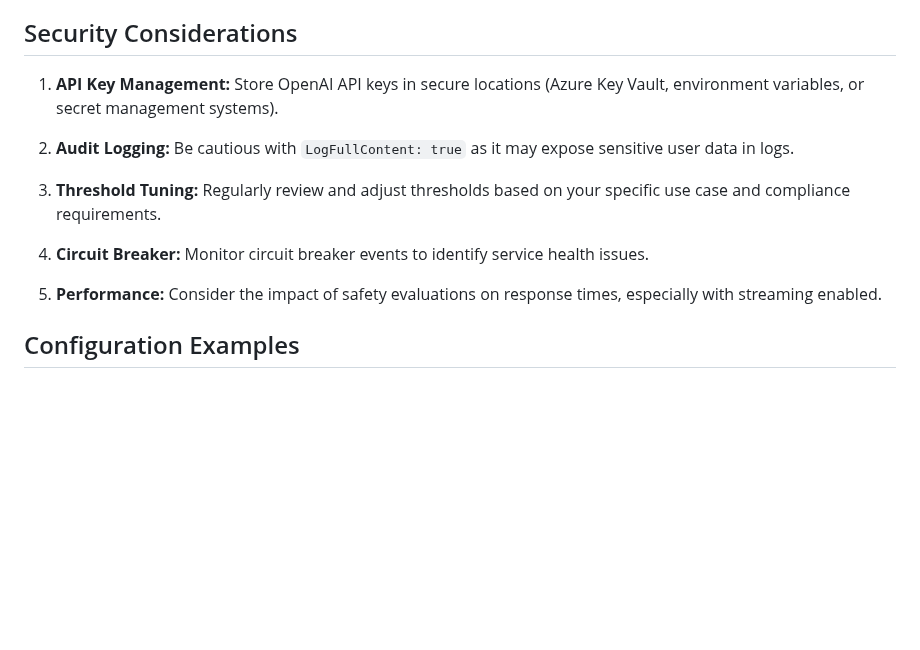
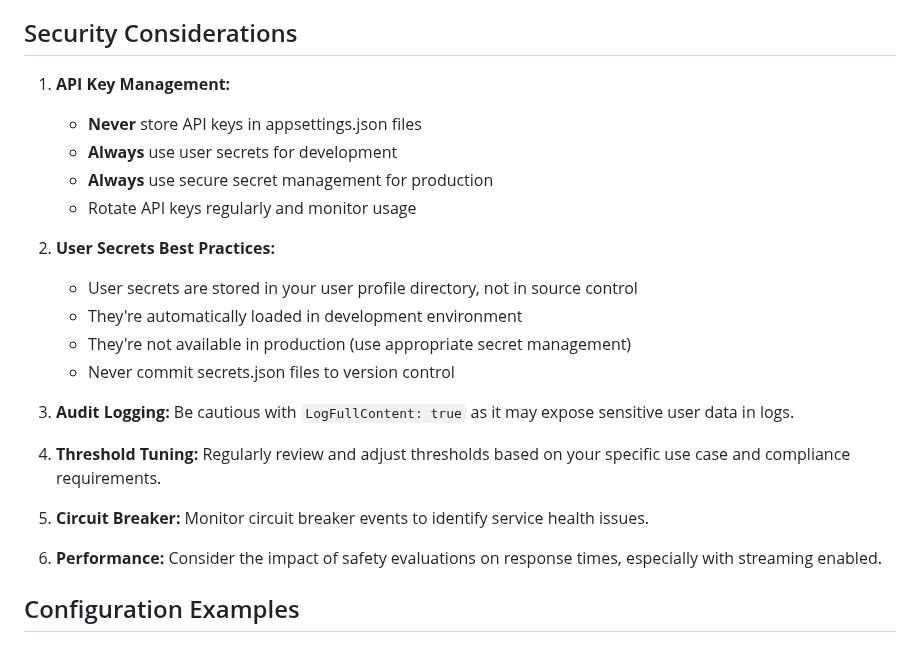
Before and after one commit to stefjnl/AIChat, a Markdown page: SAINTY_CONFIGURATION_DOCUMENTATION.md, the part around one of its changes. Drawn GitHub-style; blank space fills up the shorter version.

```diff
--- a/SAINTY_CONFIGURATION_DOCUMENTATION.md
+++ b/SAINTY_CONFIGURATION_DOCUMENTATION.md
@@ -205,15 +253,25 @@ Contains advanced safety evaluation features.
 
 ## Security Considerations
 
-1. **API Key Management:** Store OpenAI API keys in secure locations (Azure Key Vault, environment variables, or secret management systems).
+1. **API Key Management:**
+   - **Never** store API keys in appsettings.json files
+   - **Always** use user secrets for development
+   - **Always** use secure secret management for production
+   - Rotate API keys regularly and monitor usage
 
-2. **Audit Logging:** Be cautious with `LogFullContent: true` as it may expose sensitive user data in logs.
+2. **User Secrets Best Practices:**
+   - User secrets are stored in your user profile directory, not in source control
+   - They're automatically loaded in development environment
+   - They're not available in production (use appropriate secret management)
+   - Never commit secrets.json files to version control
 
-3. **Threshold Tuning:** Regularly review and adjust thresholds based on your specific use case and compliance requirements.
+3. **Audit Logging:** Be cautious with `LogFullContent: true` as it may expose sensitive user data in logs.
 
-4. **Circuit Breaker:** Monitor circuit breaker events to identify service health issues.
+4. **Threshold Tuning:** Regularly review and adjust thresholds based on your specific use case and compliance requirements.
 
-5. **Performance:** Consider the impact of safety evaluations on response times, especially with streaming enabled.
+5. **Circuit Breaker:** Monitor circuit breaker events to identify service health issues.
+
+6. **Performance:** Consider the impact of safety evaluations on response times, especially with streaming enabled.
 
 ## Configuration Examples
 
```
Also changed, not shown: other parts of SAINTY_CONFIGURATION_DOCUMENTATION.md (+51 -3 lines).
